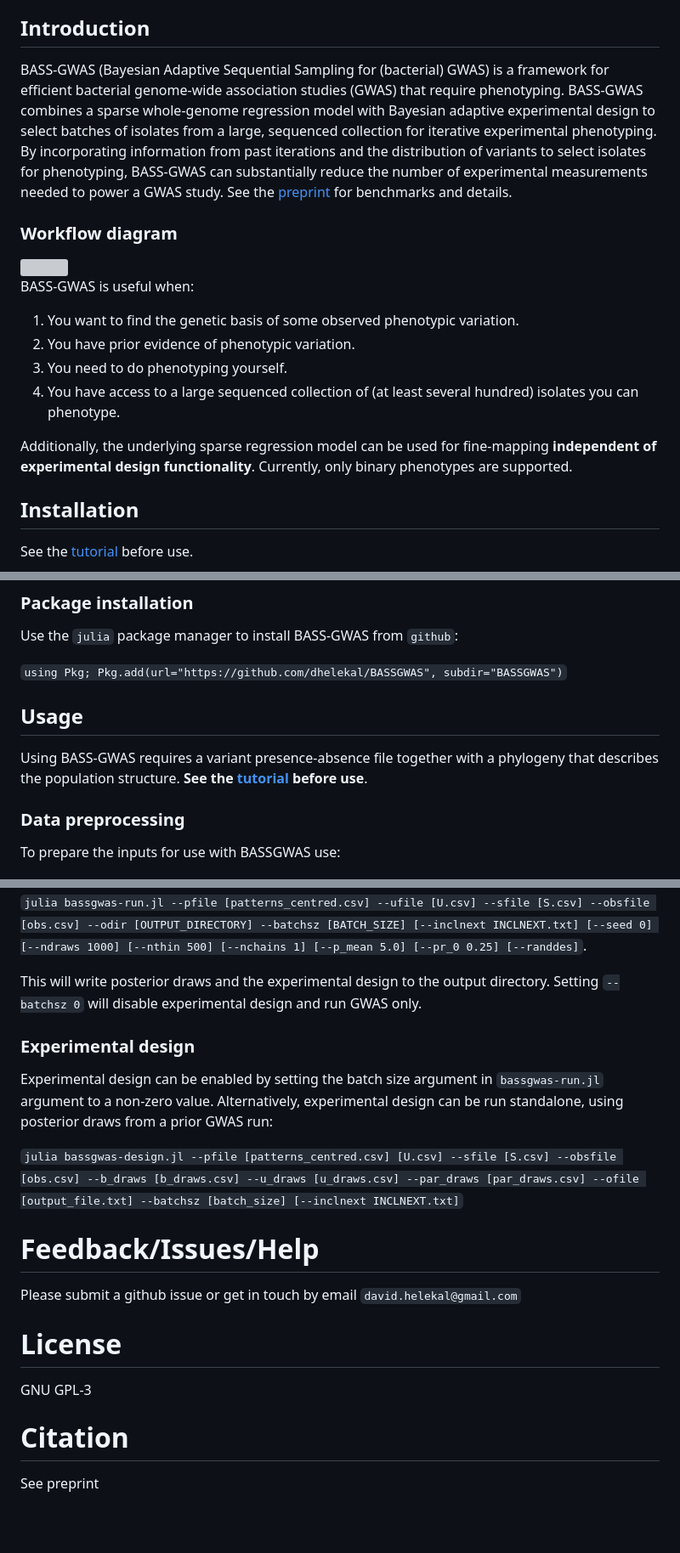
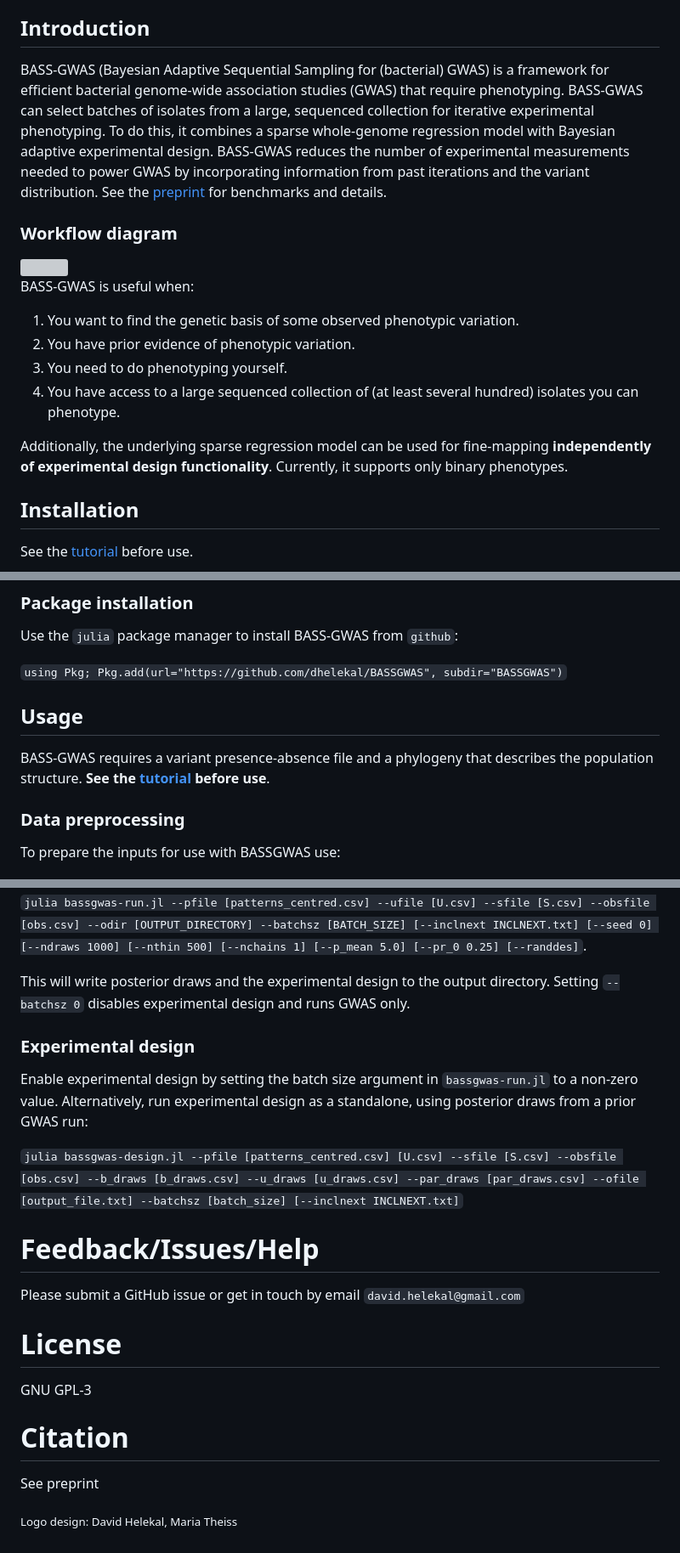
Before and after one commit to dhelekal/BASSGWAS, a Markdown page: README.md, 3 parts joined by grey strips. Shown at 85% size. GitHub-like rendering; blank space fills up the shorter version; grey boxes are pictures that could not be loaded.

Commit message:
Update README.md for clarity and grammar improvements
Revised the introduction for clarity and improved phrasing. Made minor grammatical corrections throughout the document.

````diff
--- a/README.md
+++ b/README.md
@@ -26,7 +26,7 @@
 
 
 ## Introduction
-BASS-GWAS (Bayesian Adaptive Sequential Sampling for (bacterial) GWAS) is a framework for efficient bacterial genome-wide association studies (GWAS) that require phenotyping. BASS-GWAS combines a sparse whole-genome regression model with Bayesian adaptive experimental design to select batches of isolates from a large, sequenced collection for iterative experimental phenotyping. By incorporating information from past iterations and the distribution of variants to select isolates for phenotyping, BASS-GWAS can substantially reduce the number of experimental measurements needed to power a GWAS study. See the [preprint](LINK) for benchmarks and details.
+BASS-GWAS (Bayesian Adaptive Sequential Sampling for (bacterial) GWAS) is a framework for efficient bacterial genome-wide association studies (GWAS) that require phenotyping. BASS-GWAS can select batches of isolates from a large, sequenced collection for iterative experimental phenotyping. To do this, it combines a sparse whole-genome regression model with Bayesian adaptive experimental design. BASS-GWAS reduces the number of experimental measurements needed to power GWAS by incorporating information from past iterations and the variant distribution. See the [preprint](LINK) for benchmarks and details.
 
 ### Workflow diagram
 
@@ -38,7 +38,7 @@ BASS-GWAS is useful when:
 3. You need to do phenotyping yourself.
 4. You have access to a large sequenced collection of (at least several hundred) isolates you can phenotype.
 
-Additionally, the underlying sparse regression model can be used for fine-mapping **independent of experimental design functionality**. Currently, only binary phenotypes are supported.
+Additionally, the underlying sparse regression model can be used for fine-mapping **independently of experimental design functionality**. Currently, it supports only binary phenotypes.
 
 ## Installation
 See the [tutorial](docs/tutorial.md) before use.
@@ -60,7 +60,7 @@ Use the `julia` package manager to install BASS-GWAS from `github`:
 ```using Pkg; Pkg.add(url="https://github.com/dhelekal/BASSGWAS", subdir="BASSGWAS")```
 
 ## Usage
-Using BASS-GWAS requires a variant presence-absence file together with a phylogeny that describes the population structure. **See the [tutorial](docs/tutorial.md) before use**.
+BASS-GWAS requires a variant presence-absence file and a phylogeny that describes the population structure. **See the [tutorial](docs/tutorial.md) before use**.
 
 ### Data preprocessing
 To prepare the inputs for use with BASSGWAS use:
@@ -74,18 +74,20 @@ To run GWAS use:
 
 `julia bassgwas-run.jl --pfile [patterns_centred.csv] --ufile [U.csv] --sfile [S.csv] --obsfile [obs.csv] --odir [OUTPUT_DIRECTORY] --batchsz [BATCH_SIZE] [--inclnext INCLNEXT.txt] [--seed 0] [--ndraws 1000] [--nthin 500] [--nchains 1] [--p_mean 5.0] [--pr_0 0.25] [--randdes]`.
 
-This will write posterior draws and the experimental design to the output directory. Setting `--batchsz 0` will disable experimental design and run GWAS only.
+This will write posterior draws and the experimental design to the output directory. Setting `--batchsz 0` disables experimental design and runs GWAS only.
 
 ### Experimental design
-Experimental design can be enabled by setting the batch size argument in `bassgwas-run.jl` argument to a non-zero value. Alternatively, experimental design can be run standalone, using posterior draws from a prior GWAS run:
+Enable experimental design by setting the batch size argument in `bassgwas-run.jl` to a non-zero value. Alternatively, run experimental design as a standalone, using posterior draws from a prior GWAS run:
 
 `julia bassgwas-design.jl --pfile [patterns_centred.csv] [U.csv] --sfile [S.csv] --obsfile [obs.csv] --b_draws [b_draws.csv] --u_draws [u_draws.csv] --par_draws [par_draws.csv] --ofile [output_file.txt] --batchsz [batch_size] [--inclnext INCLNEXT.txt]`
 
 # Feedback/Issues/Help
-Please submit a github issue or get in touch by email `david.helekal@gmail.com`
+Please submit a GitHub issue or get in touch by email `david.helekal@gmail.com`
 
 # License
 GNU GPL-3
 
 # Citation
 See preprint
+
+<sub>Logo design: David Helekal, Maria Theiss</sub>
````
